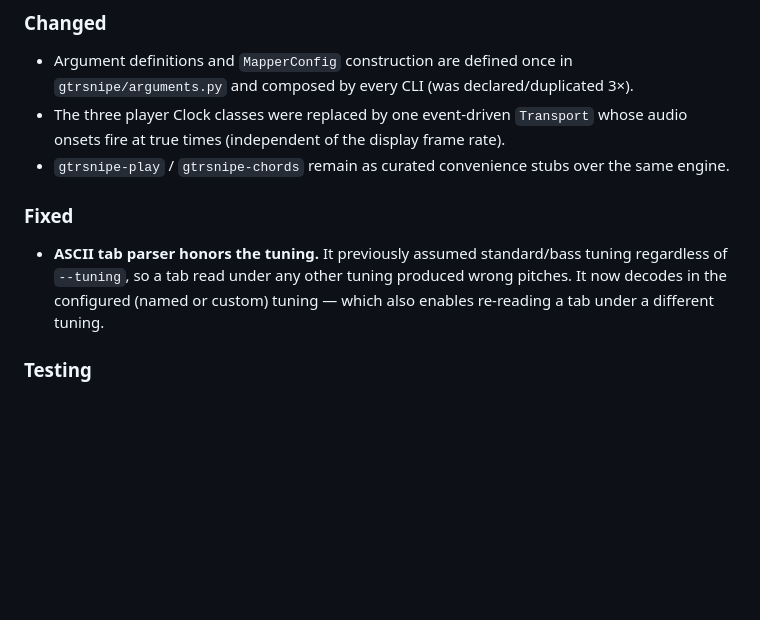
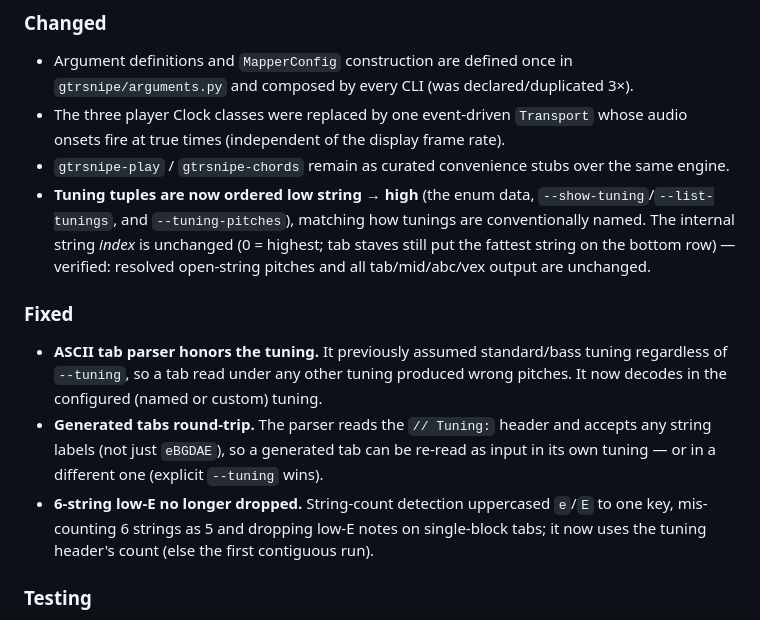
Before and after one commit to scottvr/gtrsnipe, a Markdown page: CHANGELOG.md, the part around the change. Drawn GitHub-style; blank space fills up the shorter version.

```diff
--- a/CHANGELOG.md
+++ b/CHANGELOG.md
@@ -50,12 +50,22 @@ invocations are unchanged (byte-identical output).**
   whose audio onsets fire at true times (independent of the display frame rate).
 - `gtrsnipe-play` / `gtrsnipe-chords` remain as curated convenience stubs over the
   same engine.
+- **Tuning tuples are now ordered low string → high** (the enum data,
+  `--show-tuning`/`--list-tunings`, and `--tuning-pitches`), matching how tunings
+  are conventionally named. The internal string *index* is unchanged (0 = highest;
+  tab staves still put the fattest string on the bottom row) — verified: resolved
+  open-string pitches and all tab/mid/abc/vex output are unchanged.
 
 ### Fixed
 - **ASCII tab parser honors the tuning.** It previously assumed standard/bass
   tuning regardless of `--tuning`, so a tab read under any other tuning produced
-  wrong pitches. It now decodes in the configured (named or custom) tuning — which
-  also enables re-reading a tab under a different tuning.
+  wrong pitches. It now decodes in the configured (named or custom) tuning.
+- **Generated tabs round-trip.** The parser reads the `// Tuning:` header and
+  accepts any string labels (not just `eBGDAE`), so a generated tab can be re-read
+  as input in its own tuning — or in a different one (explicit `--tuning` wins).
+- **6-string low-E no longer dropped.** String-count detection uppercased `e`/`E`
+  to one key, mis-counting 6 strings as 5 and dropping low-E notes on single-block
+  tabs; it now uses the tuning header's count (else the first contiguous run).
 
 ### Testing
 - Opt-in, profile-driven golden-output regression gate (`tests/golden/`, skips
```
Also changed, not shown: README.md (+5 -3 lines).
